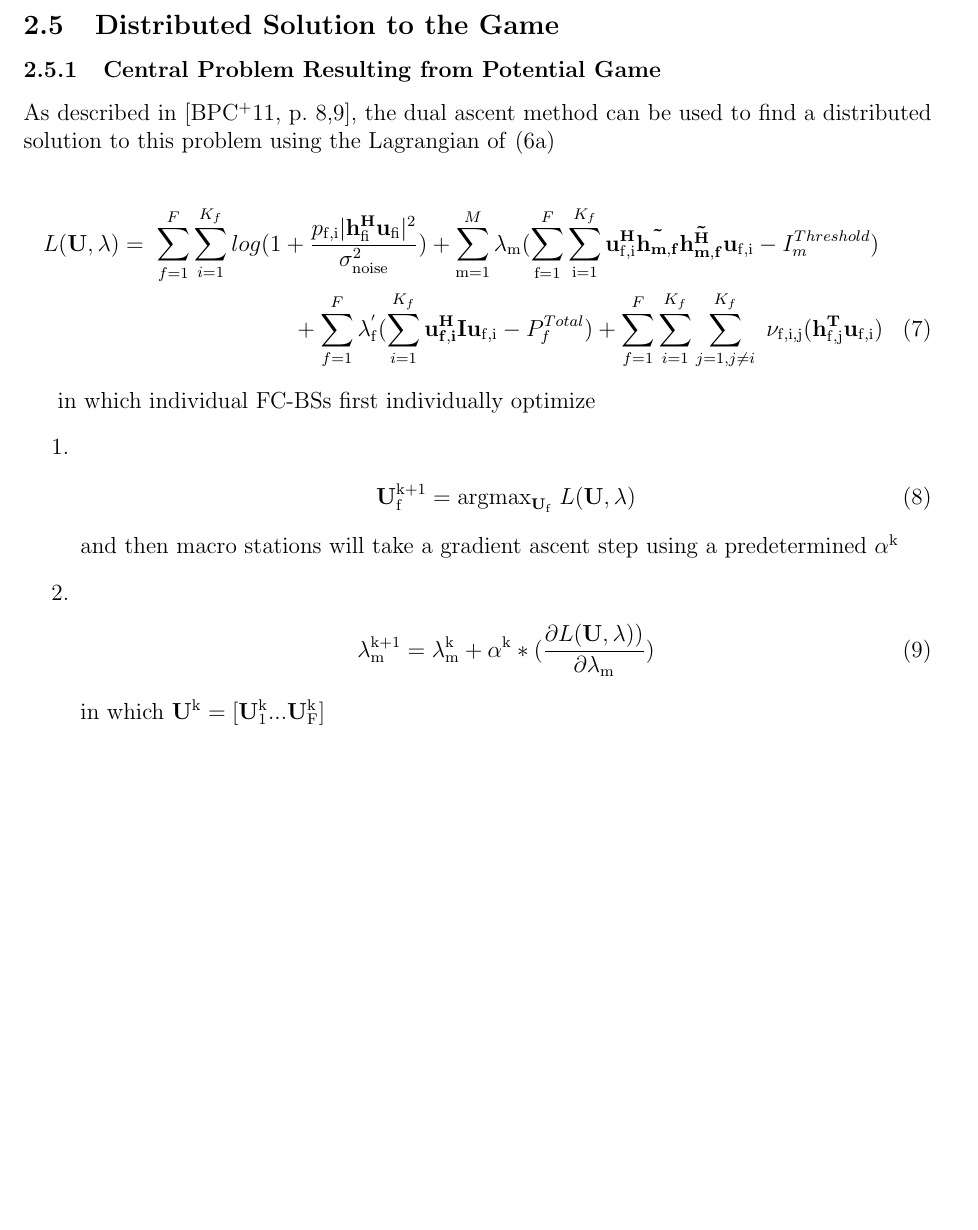
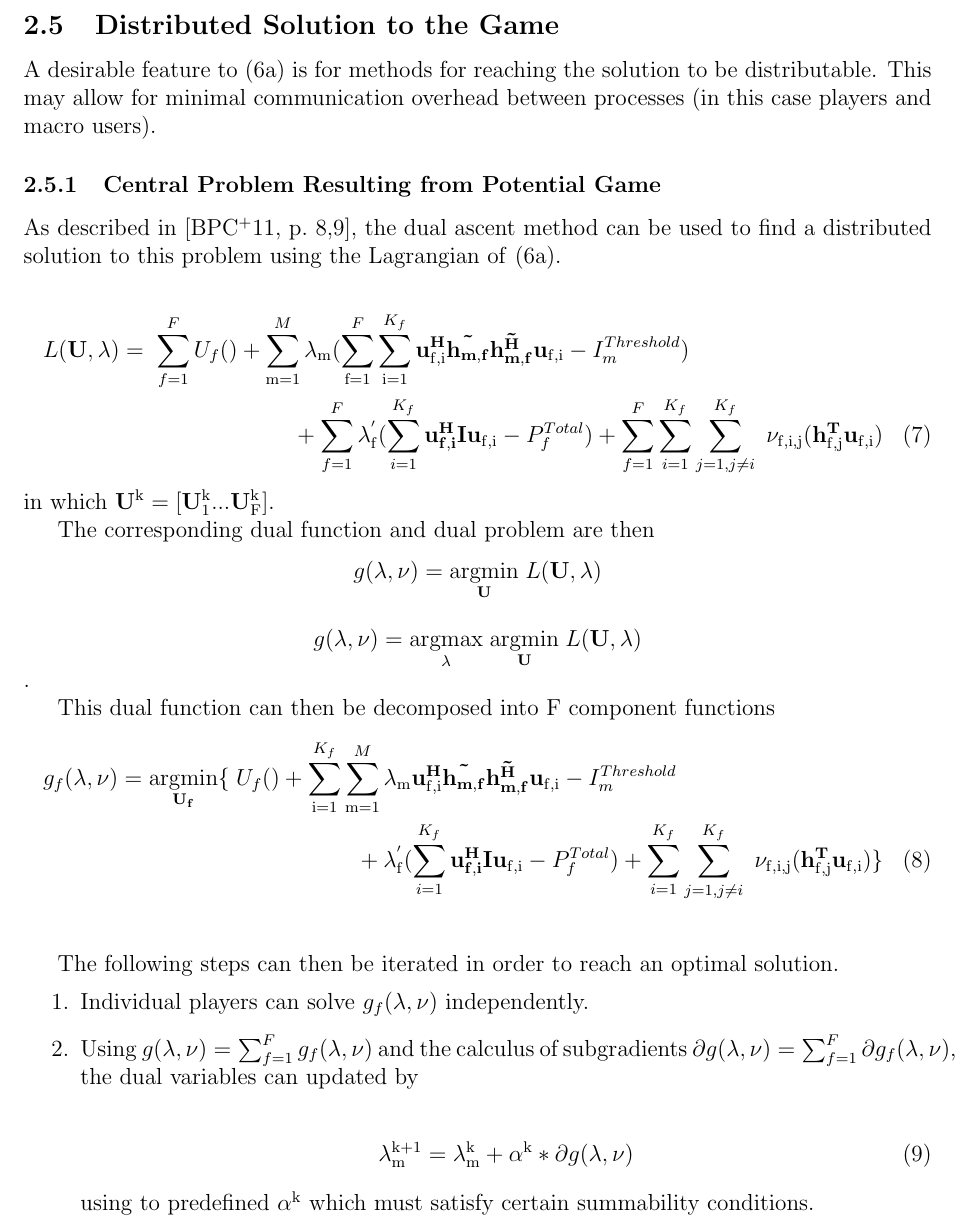
Before and after one commit to pghartig/Power-Control, a LaTeX document (system_model/system_model.tex): part of page 8 of 9 before the commit and part of page 8 of 10 after it, cut so that both start at the same text, the shorter picture padded with empty space. Compiled offline with LaTeX, dvips and Ghostscript.

Commit message:
updating decomposition work

```diff
--- a/system_model/system_model.tex
+++ b/system_model/system_model.tex
@@ -362,15 +362,14 @@ As the utility functions of individual players $f$ do not share any common varia
 %\end{theorem}
 
 \subsection{Distributed Solution to the Game}
+A desirable feature to \eqref{potential_game} is for methods for reaching the solution to be distributable. This may allow for minimal communication overhead between processes (in this case players and macro users).
 \subsubsection{Central Problem Resulting from Potential Game}
-As described in \cite[p.~8,9]{boyd2011distributed}, the dual ascent method can be used to find a distributed solution to this problem using the Lagrangian of \eqref{potential_game}
+As described in \cite[p.~8,9]{boyd2011distributed}, the dual ascent method can be used to find a distributed solution to this problem using the Lagrangian of \eqref{potential_game}.
 \\
 \begin{multline}
 L(\mathbf{U,\lambda}) =
 \;
-\sum_{f=1}^F
-\sum_{i=1}^{K_f}
-log(1+\frac{p_{ \mathrm{f,i}}|\mathbf{h^H_{\mathrm{fi}}u_{ \mathrm{fi}}}|^2}{\sigma^2_{ \mathrm{noise}} })
+\sum_{f=1}^F U_f()
 +
 \sum_{\mathrm{m=1}}^M \lambda_{\mathrm{m}}
 (\sum_{\mathrm{f=1}}^F
@@ -388,24 +387,62 @@ log(1+\frac{p_{ \mathrm{f,i}}|\mathbf{h^H_{\mathrm{fi}}u_{ \mathrm{fi}}}|^2}{\si
 \
 \nu_{\mathrm{f,i,j}}(\mathbf{h^T_{\mathrm{f,j}}}\mathbf{u_{\mathrm{f,i}}})
 \end{multline}
+in which $\mathbf{U^{\mathrm{k}}} = [\mathbf{U^{\mathrm{k}}_{\mathrm{1}}}...\mathbf{U^{\mathrm{k}}_{\mathrm{F}}}]$.
 
-in which individual FC-BSs first individually optimize
+
+The corresponding dual function and dual problem are then
+\begin{gather*}
+g(\lambda,\nu) = \underset{\mathbf{U}}{\mathrm{argmin}}\;L(\mathbf{U,\lambda})
+\end{gather*}
+\begin{gather*}
+g(\lambda,\nu) = \underset{\lambda}{\mathrm{argmax}}\;\underset{\mathbf{U}}{\mathrm{argmin}}\;L(\mathbf{U,\lambda})
+\end{gather*}
+.
+
+
+
+This dual function can then be decomposed into F component functions
+\begin{multline}
+g_f(\lambda,\nu) = \underset{\mathbf{U_f}}{\mathrm{argmin}}
+\{
+\;
+U_f()
++
+\sum_{\mathrm{i=1}}^{K_f}
+\sum_{\mathrm{m=1}}^M \lambda_{\mathrm{m}}
+\mathbf{u_{ \mathrm{f,i}}^H} \mathbf{\tilde{h_{m,f}}} \mathbf{\tilde{h_{m,f}^H}} \mathbf{u_{\mathrm{f,i}}} - I^{Threshold}_{m}
+\\
++
+\lambda_{\mathrm{f}}^{'}(
+\sum_{i=1}^{K_f}\mathbf{u_{f,i}^H} \mathbf{I} \mathbf{u_{\mathrm{f,i}}} -  P^{Total}_{f})
++
+\sum_{i=1}^{K_f}
+\sum_{j=1, j\neq i}^{K_f}
+\
+\nu_{\mathrm{f,i,j}}(\mathbf{h^T_{\mathrm{f,j}}}\mathbf{u_{\mathrm{f,i}}})\}
+\end{multline}
+\\
+
+
+
+The following steps can then be iterated in order to reach an optimal solution.
 \begin{enumerate}
 \item
-\begin{gather}
-\mathbf{U^{\mathrm{k+1}}_{\mathrm{f}}} =\mathrm{argmax}_{\mathbf{U_{\mathrm{f}}}} \; L(\mathbf{U,\lambda})
-\end{gather}
-and then macro stations will take a gradient ascent step using a
-predetermined $\alpha^{\mathrm{k}}$
+Individual players can solve $ g_f(\lambda,\nu) $ independently.
 \item
+Using $g(\lambda,\nu) = \sum_{f=1}^{F}g_f(\lambda,\nu)$ and the calculus of subgradients $\partial g(\lambda,\nu) = \sum_{f=1}^{F} \partial g_f(\lambda,\nu)$, the dual variables can updated by
+
 \begin{gather}
 \lambda_{\mathrm{m}}^{\mathrm{k+1}} =
 \lambda_{\mathrm{m}}^{\mathrm{k}}
 +
 \alpha^{\mathrm{k}}*
-(\frac{\partial L(\mathbf{\mathbf{U},\lambda}) )}{\partial\lambda_{\mathrm{m}}})
+\partial g(\lambda,\nu)
 \end{gather}
-in which $\mathbf{U^{\mathrm{k}}} = [\mathbf{U^{\mathrm{k}}_{\mathrm{1}}}...\mathbf{U^{\mathrm{k}}_{\mathrm{F}}}]$
+
+using to predefined $\alpha^{\mathrm{k}}$ which must satisfy certain summability conditions.
+
+
 
 \end{enumerate}
 
```
Also changed, not shown: presentations/initial_presentation/initial_presentation.tex (+17 -14 lines), system_model/system_model.tex (6 more changed lines).
